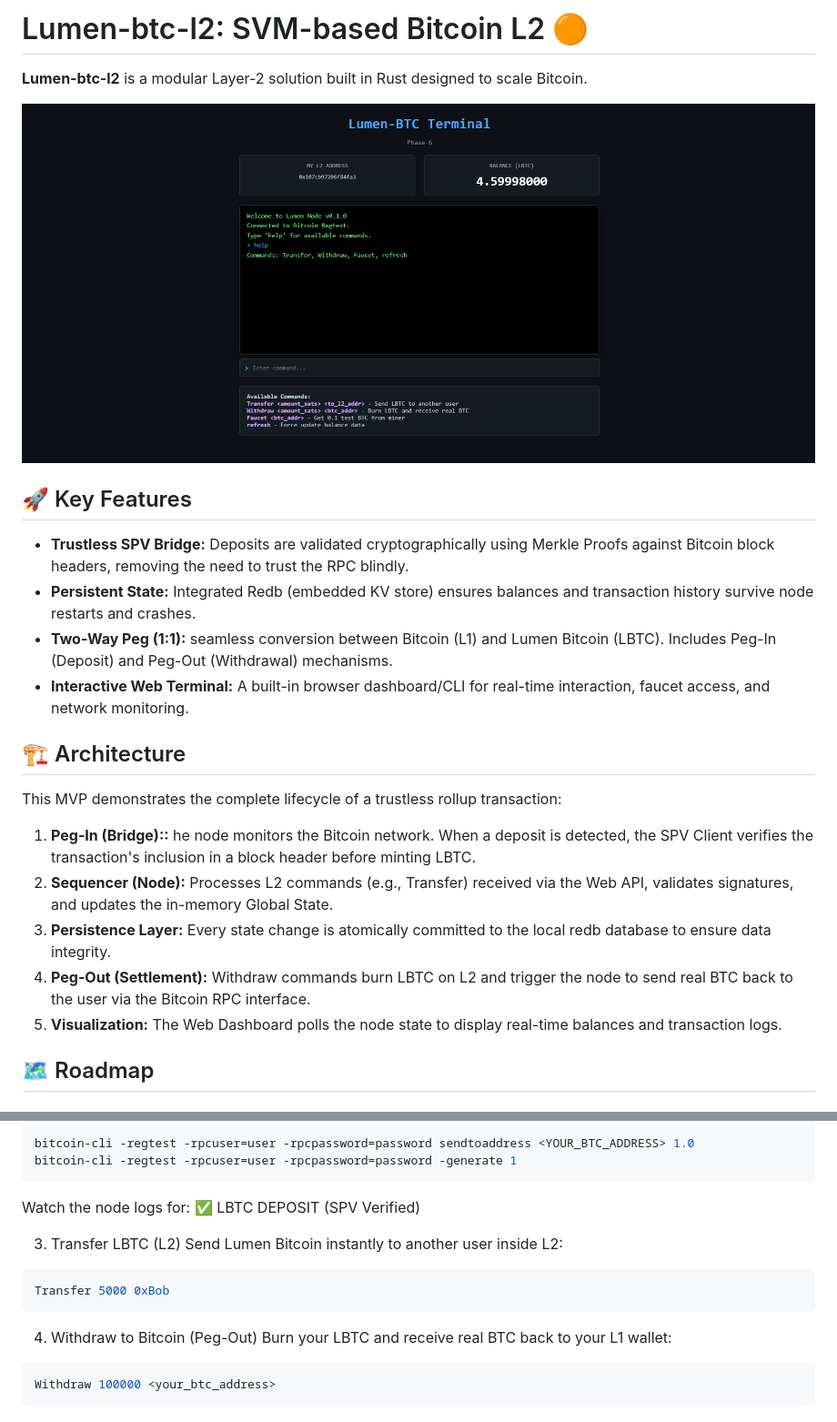
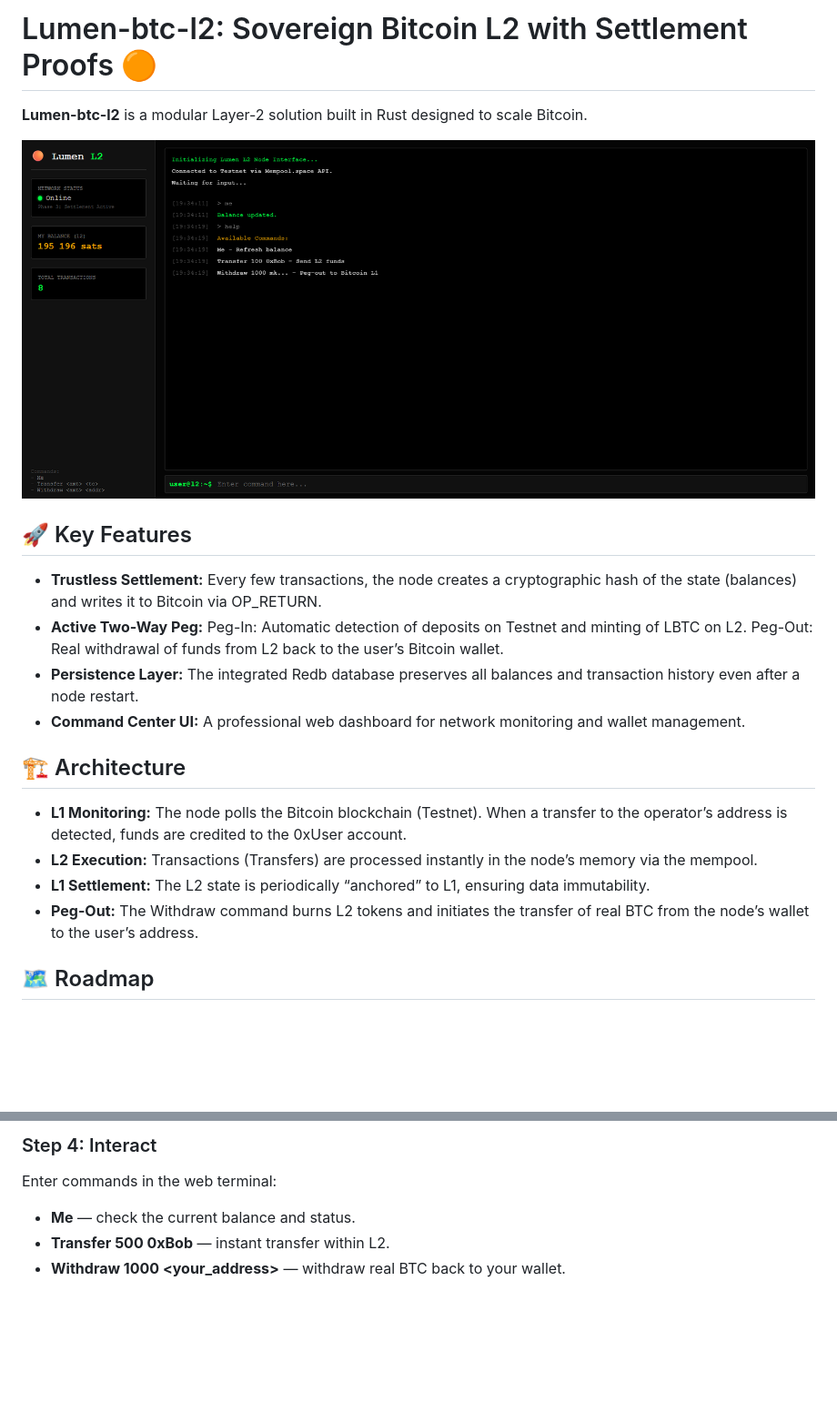
Before and after one commit to null960/Lumen-btc-l2, a Markdown page: README.md, 2 parts joined by grey strips. Shown: that part at 91% size. Rendered like a GitHub page; pictures changed too: assets/explorer_preview.png; blank space fills up the shorter version.

Commit message:
feat: implement peg-out, L1 settlement and web dashboard

````diff
--- a/README.md
+++ b/README.md
@@ -1,22 +1,22 @@
-# Lumen-btc-l2: SVM-based Bitcoin L2 🟠
+# Lumen-btc-l2: Sovereign Bitcoin L2 with Settlement Proofs 🟠
 
 **Lumen-btc-l2** is a modular Layer-2 solution built in Rust designed to scale Bitcoin.
 
 ![Explorer Preview](assets/explorer_preview.png)
 
 ## 🚀 Key Features
-* **Trustless SPV Bridge:** Deposits are validated cryptographically using Merkle Proofs against Bitcoin block headers, removing the need to trust the RPC blindly.
-* **Persistent State:** Integrated Redb (embedded KV store) ensures balances and transaction history survive node restarts and crashes.
-* **Two-Way Peg (1:1):** seamless conversion between Bitcoin (L1) and Lumen Bitcoin (LBTC). Includes Peg-In (Deposit) and Peg-Out (Withdrawal) mechanisms.
-* **Interactive Web Terminal:** A built-in browser dashboard/CLI for real-time interaction, faucet access, and network monitoring.
+* **Trustless Settlement:** Every few transactions, the node creates a cryptographic hash of the state (balances) and writes it to Bitcoin via OP_RETURN.
+* **Active Two-Way Peg:**
+Peg-In: Automatic detection of deposits on Testnet and minting of LBTC on L2.
+Peg-Out: Real withdrawal of funds from L2 back to the user’s Bitcoin wallet.
+* **Persistence Layer:** The integrated Redb database preserves all balances and transaction history even after a node restart.
+* **Command Center UI:** A professional web dashboard for network monitoring and wallet management.
 
 ## 🏗 Architecture
-This MVP demonstrates the complete lifecycle of a trustless rollup transaction:
-1.  **Peg-In (Bridge)::** he node monitors the Bitcoin network. When a deposit is detected, the SPV Client verifies the transaction's inclusion in a block header before minting LBTC.
-2.  **Sequencer (Node):** Processes L2 commands (e.g., Transfer) received via the Web API, validates signatures, and updates the in-memory Global State.
-3.  **Persistence Layer:** Every state change is atomically committed to the local redb database to ensure data integrity.
-4.  **Peg-Out (Settlement):** Withdraw commands burn LBTC on L2 and trigger the node to send real BTC back to the user via the Bitcoin RPC interface.
-5.  **Visualization:** The Web Dashboard polls the node state to display real-time balances and transaction logs.
+* **L1 Monitoring:** The node polls the Bitcoin blockchain (Testnet). When a transfer to the operator’s address is detected, funds are credited to the 0xUser account.
+* **L2 Execution:** Transactions (Transfers) are processed instantly in the node’s memory via the mempool.
+* **L1 Settlement:** The L2 state is periodically “anchored” to L1, ensuring data immutability.
+* **Peg-Out:** The Withdraw command burns L2 tokens and initiates the transfer of real BTC from the node’s wallet to the user’s address.
 
 ## 🗺 Roadmap
 
@@ -118,20 +80,6 @@ Currently, deposits are automated in the background for simplicity in this Alpha
 
-```bash
-bitcoin-cli -regtest -rpcuser=user -rpcpassword=password sendtoaddress <YOUR_BTC_ADDRESS> 1.0
-bitcoin-cli -regtest -rpcuser=user -rpcpassword=password -generate 1
-```
-Watch the node logs for: ✅ LBTC DEPOSIT (SPV Verified)
-
-3. Transfer LBTC (L2)
-Send Lumen Bitcoin instantly to another user inside L2:
-
-```bash
-Transfer 5000 0xBob
-```
-
-4. Withdraw to Bitcoin (Peg-Out)
-Burn your LBTC and receive real BTC back to your L1 wallet:
-
-```bash
-Withdraw 100000 <your_btc_address>
-```
+### Step 4: Interact
+Enter commands in the web terminal:
+* **Me** — check the current balance and status.
+* **Transfer 500 0xBob** — instant transfer within L2.
+* **Withdraw 1000 <your_address>** — withdraw real BTC back to your wallet.
````
Also changed, not shown: other parts of README.md (+12 -50 lines), 14 other files.
